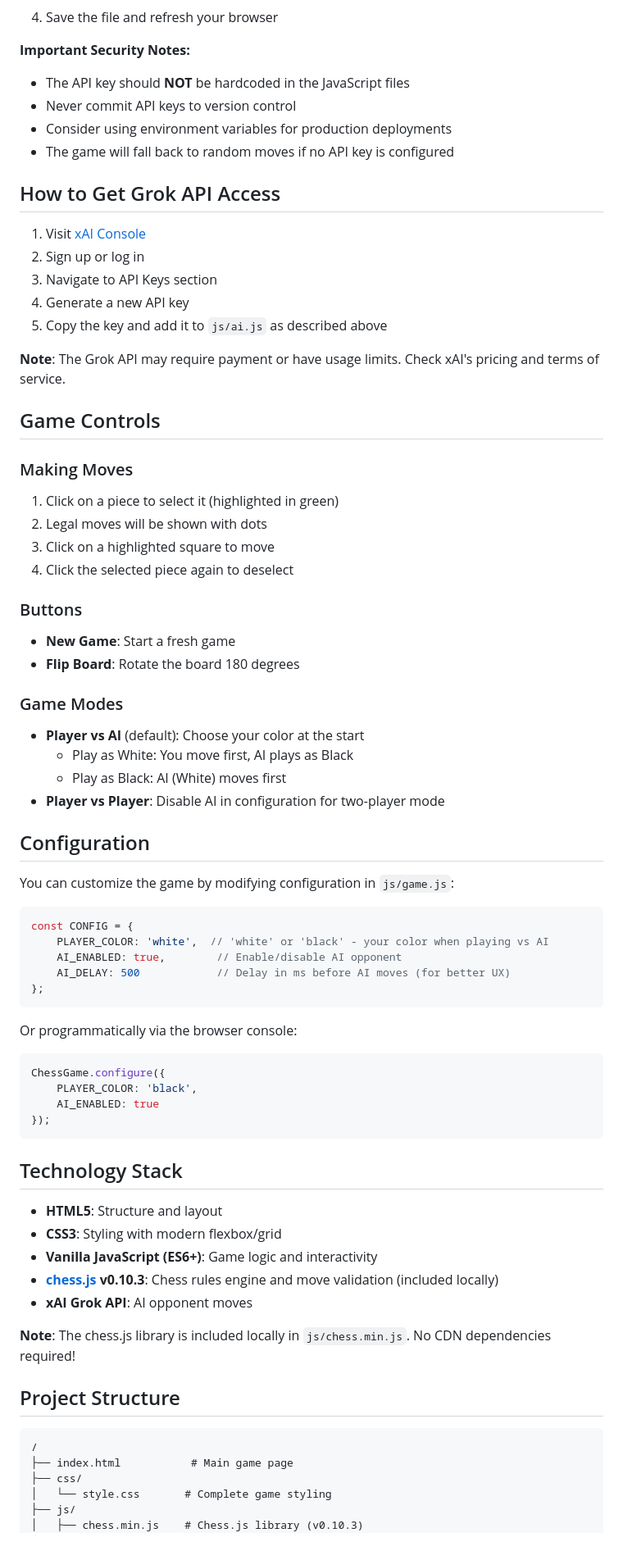
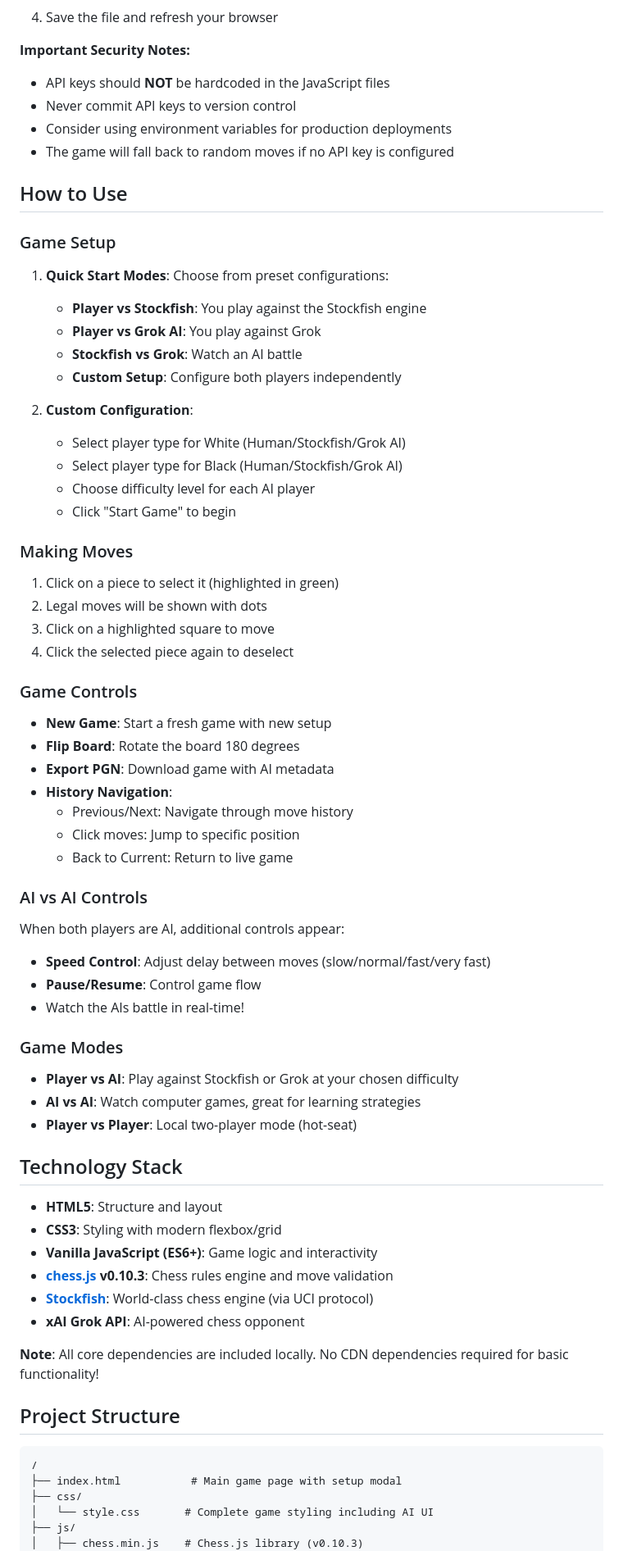
Before and after one commit to algr0n/RTSduncan, a Markdown page: README.md, the part around one of its changes. Shown at 82% size. Rendered like a GitHub page.

Commit message:
Update README with comprehensive AI system documentation
Co-authored-by: algr0n <42674317+algr0n@users.noreply.github.com>

````diff
--- a/README.md
+++ b/README.md
@@ -74,22 +109,26 @@ To play against the Grok AI:
 4. Save the file and refresh your browser
 
 **Important Security Notes:**
-- The API key should **NOT** be hardcoded in the JavaScript files
+- API keys should **NOT** be hardcoded in the JavaScript files
 - Never commit API keys to version control
 - Consider using environment variables for production deployments
 - The game will fall back to random moves if no API key is configured
 
-## How to Get Grok API Access
+## How to Use
 
-1. Visit [xAI Console](https://console.x.ai/)
-2. Sign up or log in
-3. Navigate to API Keys section
-4. Generate a new API key
-5. Copy the key and add it to `js/ai.js` as described above
+### Game Setup
 
-**Note**: The Grok API may require payment or have usage limits. Check xAI's pricing and terms of service.
+1. **Quick Start Modes**: Choose from preset configurations:
+   - **Player vs Stockfish**: You play against the Stockfish engine
+   - **Player vs Grok AI**: You play against Grok
+   - **Stockfish vs Grok**: Watch an AI battle
+   - **Custom Setup**: Configure both players independently
 
-## Game Controls
+2. **Custom Configuration**:
+   - Select player type for White (Human/Stockfish/Grok AI)
+   - Select player type for Black (Human/Stockfish/Grok AI)
+   - Choose difficulty level for each AI player
+   - Click "Start Game" to begin
 
 ### Making Moves
 1. Click on a piece to select it (highlighted in green)
@@ -97,53 +136,44 @@ To play against the Grok AI:
 3. Click on a highlighted square to move
 4. Click the selected piece again to deselect
 
-### Buttons
-- **New Game**: Start a fresh game
+### Game Controls
+- **New Game**: Start a fresh game with new setup
 - **Flip Board**: Rotate the board 180 degrees
+- **Export PGN**: Download game with AI metadata
+- **History Navigation**:
+  - Previous/Next: Navigate through move history
+  - Click moves: Jump to specific position
+  - Back to Current: Return to live game
+
+### AI vs AI Controls
+When both players are AI, additional controls appear:
+- **Speed Control**: Adjust delay between moves (slow/normal/fast/very fast)
+- **Pause/Resume**: Control game flow
+- Watch the AIs battle in real-time!
 
 ### Game Modes
-- **Player vs AI** (default): Choose your color at the start
-  - Play as White: You move first, AI plays as Black
-  - Play as Black: AI (White) moves first
-- **Player vs Player**: Disable AI in configuration for two-player mode
-
-## Configuration
-
-You can customize the game by modifying configuration in `js/game.js`:
-
-```javascript
-const CONFIG = {
-    PLAYER_COLOR: 'white',  // 'white' or 'black' - your color when playing vs AI
-    AI_ENABLED: true,        // Enable/disable AI opponent
-    AI_DELAY: 500            // Delay in ms before AI moves (for better UX)
-};
-```
-
-Or programmatically via the browser console:
-```javascript
-ChessGame.configure({
-    PLAYER_COLOR: 'black',
-    AI_ENABLED: true
-});
-```
+- **Player vs AI**: Play against Stockfish or Grok at your chosen difficulty
+- **AI vs AI**: Watch computer games, great for learning strategies
+- **Player vs Player**: Local two-player mode (hot-seat)
 
 ## Technology Stack
 
 - **HTML5**: Structure and layout
 - **CSS3**: Styling with modern flexbox/grid
 - **Vanilla JavaScript (ES6+)**: Game logic and interactivity
-- **[chess.js](https://github.com/jhlywa/chess.js) v0.10.3**: Chess rules engine and move validation (included locally)
-- **xAI Grok API**: AI opponent moves
+- **[chess.js](https://github.com/jhlywa/chess.js) v0.10.3**: Chess rules engine and move validation
+- **[Stockfish](https://stockfishchess.org/)**: World-class chess engine (via UCI protocol)
+- **xAI Grok API**: AI-powered chess opponent
 
-**Note**: The chess.js library is included locally in `js/chess.min.js`. No CDN dependencies required!
+**Note**: All core dependencies are included locally. No CDN dependencies required for basic functionality!
 
 ## Project Structure
 
 ```
 /
-├── index.html           # Main game page
+├── index.html           # Main game page with setup modal
 ├── css/
-│   └── style.css       # Complete game styling
+│   └── style.css       # Complete game styling including AI UI
 ├── js/
 │   ├── chess.min.js    # Chess.js library (v0.10.3)
 │   ├── board.js        # Board rendering and UI interactions
````
Also changed, not shown: other parts of README.md (+154 -35 lines).
